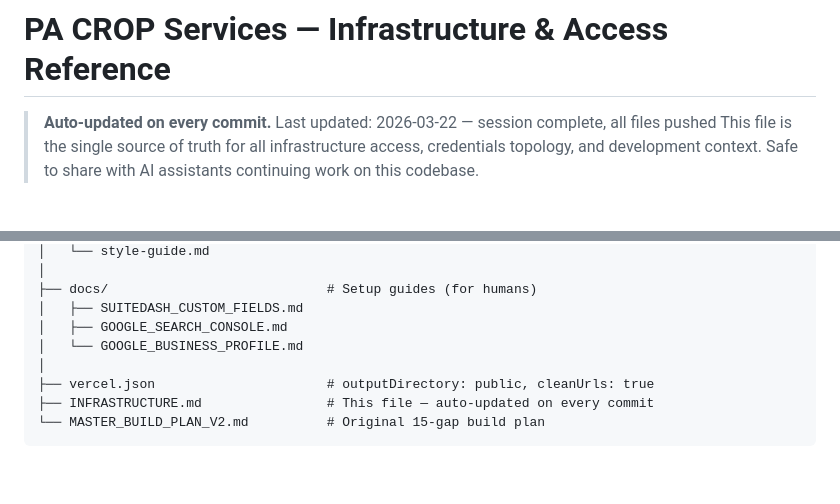
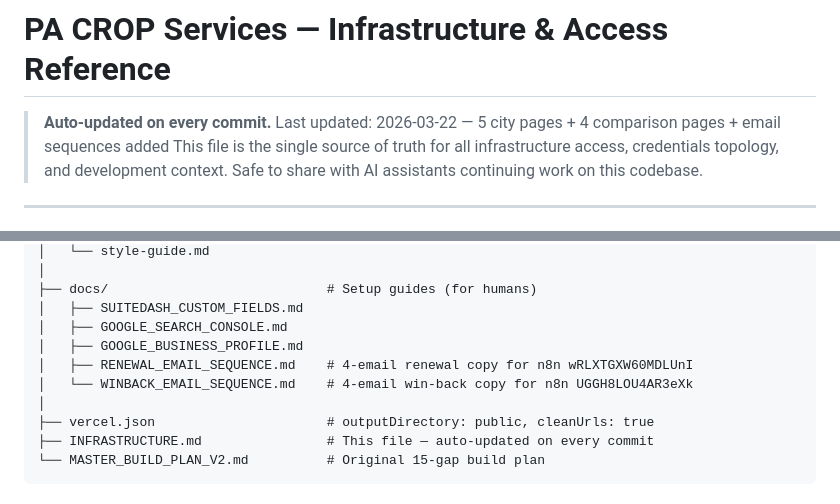
Before and after one commit to pinohu/pa-crop-services, a Markdown page: INFRASTRUCTURE.md, 2 parts joined by grey strips. GitHub-like rendering; blank space fills up the shorter version.

```diff
--- a/INFRASTRUCTURE.md
+++ b/INFRASTRUCTURE.md
@@ -1,6 +1,6 @@
 # PA CROP Services — Infrastructure & Access Reference
 
-> **Auto-updated on every commit.** Last updated: 2026-03-22 — session complete, all files pushed
+> **Auto-updated on every commit.** Last updated: 2026-03-22 — 5 city pages + 4 comparison pages + email sequences added
 > This file is the single source of truth for all infrastructure access, credentials topology,
 > and development context. Safe to share with AI assistants continuing work on this codebase.
 
@@ -82,7 +92,9 @@ pa-crop-services/
 ├── docs/                            # Setup guides (for humans)
 │   ├── SUITEDASH_CUSTOM_FIELDS.md
 │   ├── GOOGLE_SEARCH_CONSOLE.md
-│   └── GOOGLE_BUSINESS_PROFILE.md
+│   ├── GOOGLE_BUSINESS_PROFILE.md
+│   ├── RENEWAL_EMAIL_SEQUENCE.md    # 4-email renewal copy for n8n wRLXTGXW60MDLUnI
+│   └── WINBACK_EMAIL_SEQUENCE.md    # 4-email win-back copy for n8n UGGH8LOU4AR3eXk
 │
 ├── vercel.json                      # outputDirectory: public, cleanUrls: true
 ├── INFRASTRUCTURE.md                # This file — auto-updated on every commit
```
Also changed, not shown: other parts of INFRASTRUCTURE.md (+25 -6 lines).
